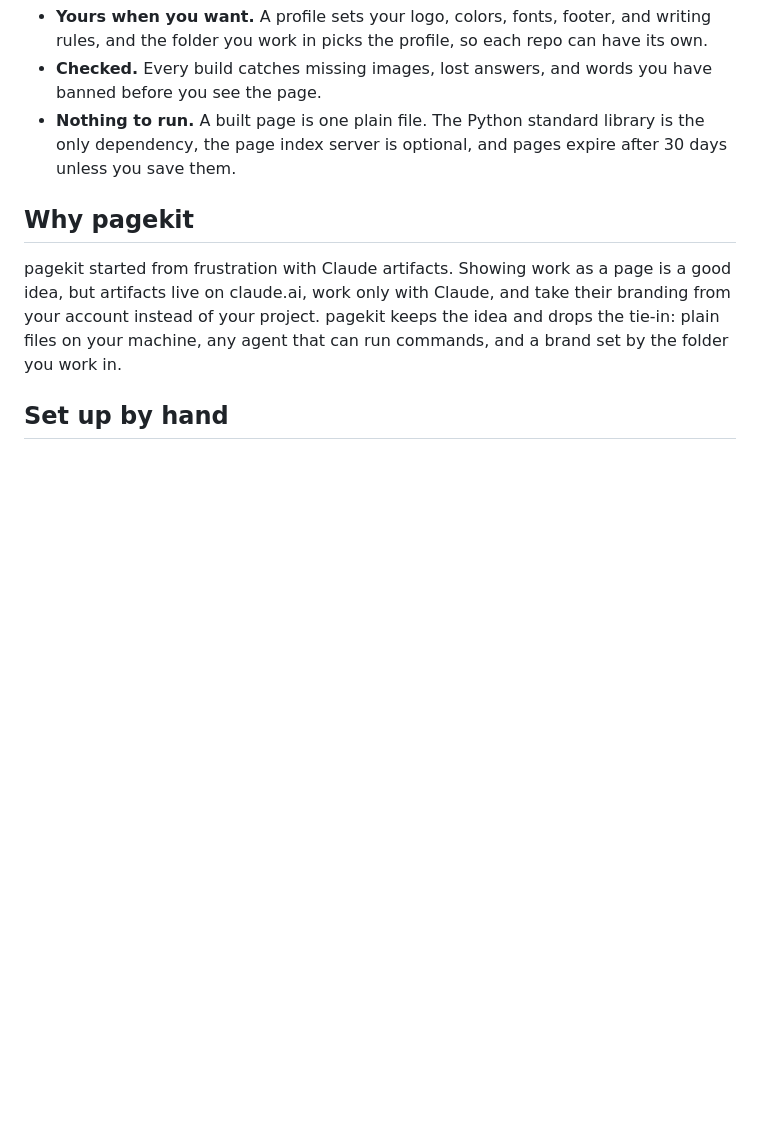
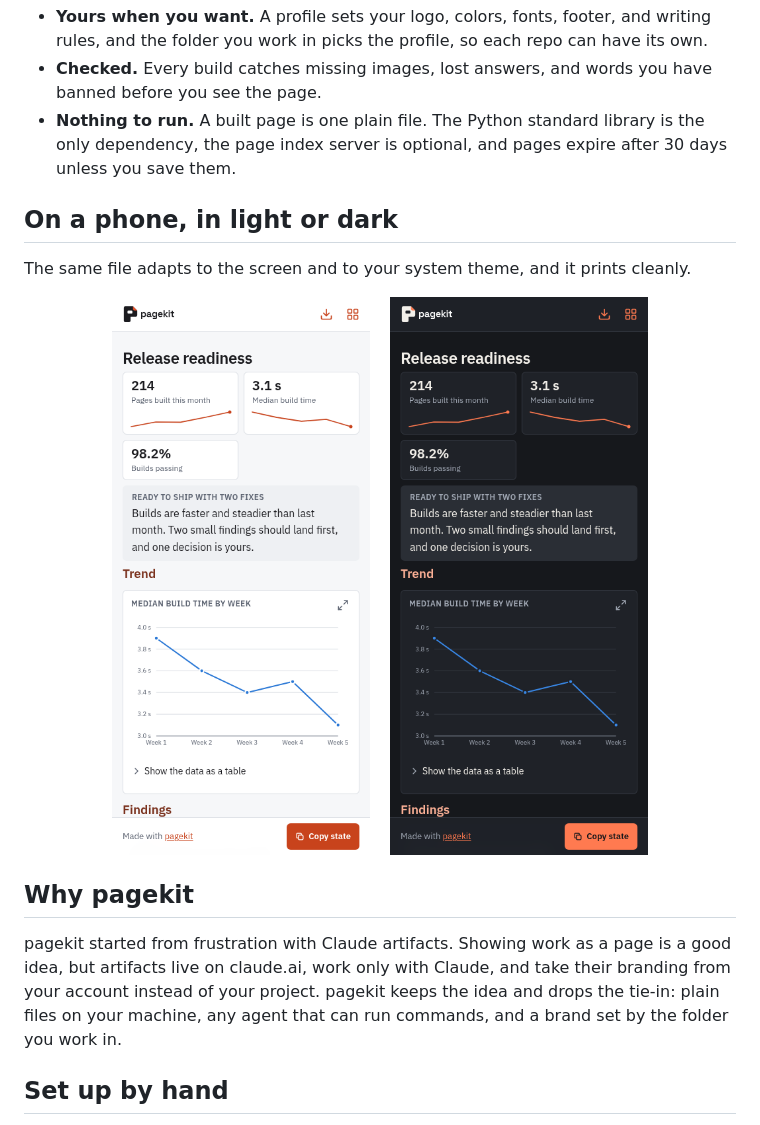
Before and after one commit to ryanf9802/pagekit, a Markdown page: README.md, the part around one of its changes. Drawn GitHub-style; pictures changed too: docs/screenshots/page-phone-dark.png (added), docs/screenshots/page-phone.png (added); blank space fills up the shorter version.

Commit message:
readme: add status badges and screenshots

```diff
--- a/README.md
+++ b/README.md
@@ -45,6 +60,16 @@ you [set up a profile](#set-up-a-profile).
 - **Checked.** Every build catches missing images, lost answers, and words you have banned before you see the page.
 - **Nothing to run.** A built page is one plain file. The Python standard library is the only dependency, the page
   index server is optional, and pages expire after 30 days unless you save them.
+
+## On a phone, in light or dark
+
+The same file adapts to the screen and to your system theme, and it prints cleanly.
+
+<p align="center">
+  <img src="docs/screenshots/page-phone.png" alt="The same page at phone width in light mode" width="260">
+  &nbsp;&nbsp;
+  <img src="docs/screenshots/page-phone-dark.png" alt="The same page at phone width in dark mode" width="260">
+</p>
 
 ## Why pagekit
 
```
Also changed, not shown: other parts of README.md (+15 -0 lines), docs/screenshots/page-dark.png (added), docs/screenshots/page-light.png (added).
